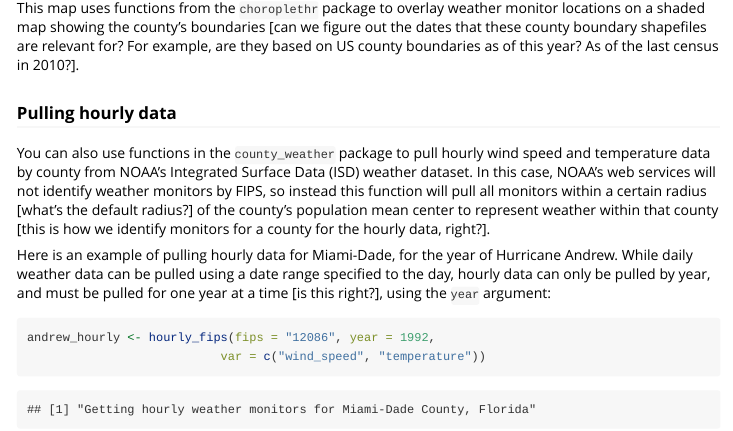
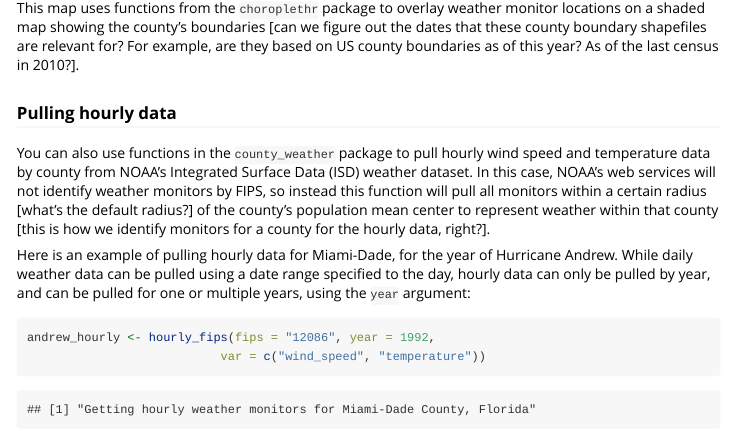
Before and after one commit to leighseverson/countyweather, an R Markdown document (vignettes/countyweather.Rmd): the page in a window 1100 px wide, from 2880 px down. Rendered offline with R 4.5, knitr and Pandoc, with nearby package versions; some code elsewhere in the file could not run offline.

Commit message:
hourly_fips() multiple years

````diff
--- a/vignettes/countyweather.Rmd
+++ b/vignettes/countyweather.Rmd
@@ -118,7 +118,7 @@ This map uses functions from the `choroplethr` package to overlay weather monito
 
 You can also use functions in the `county_weather` package to pull hourly wind speed and temperature data by county from NOAA's Integrated Surface Data (ISD) weather dataset. In this case, NOAA's web services will not identify weather monitors by FIPS, so instead this function will pull all monitors within a certain radius [what's the default radius?] of the county's population mean center to represent weather within that county [this is how we identify monitors for a county for the hourly data, right?].
 
-Here is an example of pulling hourly data for Miami-Dade, for the year of Hurricane Andrew. While daily weather data can be pulled using a date range specified to the day, hourly data can only be pulled by year, and must be pulled for one year at a time [is this right?], using the `year` argument:
+Here is an example of pulling hourly data for Miami-Dade, for the year of Hurricane Andrew. While daily weather data can be pulled using a date range specified to the day, hourly data can only be pulled by year, and can be pulled for one or multiple years, using the `year` argument:
 
 ```{r}
 andrew_hourly <- hourly_fips(fips = "12086", year = 1992,
````
